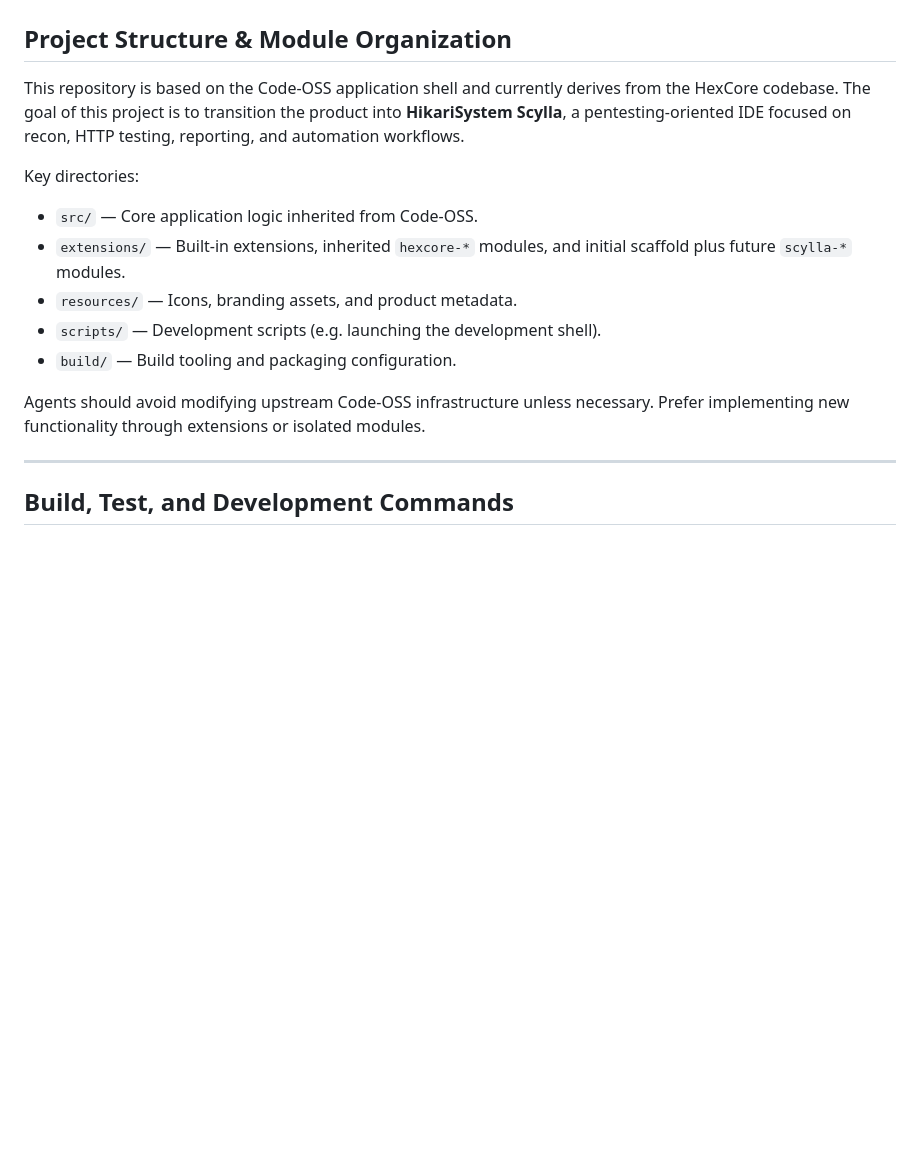
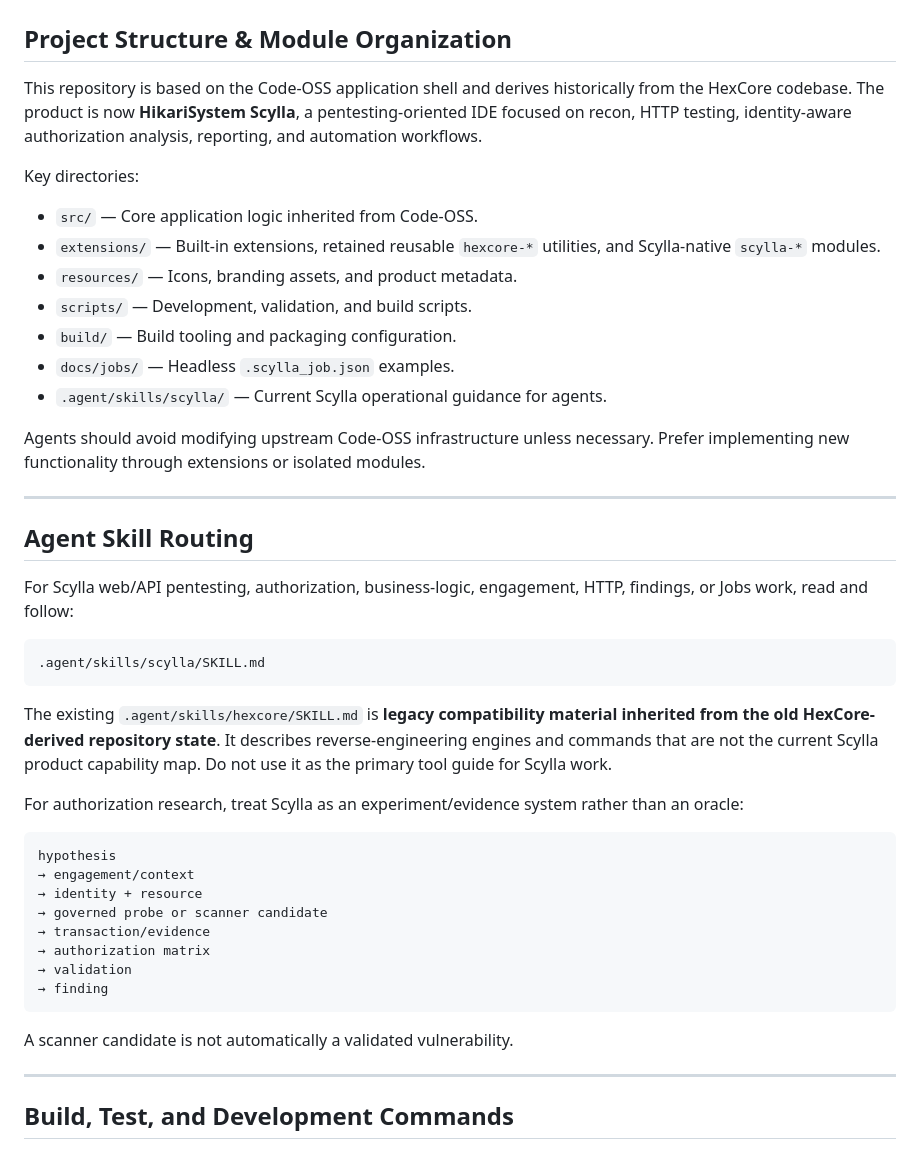
Before and after one commit to AkashaCorporation/HikariSystem-Scylla, a Markdown page: AGENTS.md, the part around one of its changes. Drawn GitHub-style; blank space fills up the shorter version.

````diff
--- a/AGENTS.md
+++ b/AGENTS.md
@@ -2,17 +2,46 @@
 
 ## Project Structure & Module Organization
 
-This repository is based on the Code-OSS application shell and currently derives from the HexCore codebase. The goal of this project is to transition the product into **HikariSystem Scylla**, a pentesting-oriented IDE focused on recon, HTTP testing, reporting, and automation workflows.
+This repository is based on the Code-OSS application shell and derives historically from the HexCore codebase. The product is now **HikariSystem Scylla**, a pentesting-oriented IDE focused on recon, HTTP testing, identity-aware authorization analysis, reporting, and automation workflows.
 
 Key directories:
 
 - `src/` — Core application logic inherited from Code-OSS.
-- `extensions/` — Built-in extensions, inherited `hexcore-*` modules, and initial scaffold plus future `scylla-*` modules.
+- `extensions/` — Built-in extensions, retained reusable `hexcore-*` utilities, and Scylla-native `scylla-*` modules.
 - `resources/` — Icons, branding assets, and product metadata.
-- `scripts/` — Development scripts (e.g. launching the development shell).
+- `scripts/` — Development, validation, and build scripts.
 - `build/` — Build tooling and packaging configuration.
+- `docs/jobs/` — Headless `.scylla_job.json` examples.
+- `.agent/skills/scylla/` — Current Scylla operational guidance for agents.
 
 Agents should avoid modifying upstream Code-OSS infrastructure unless necessary. Prefer implementing new functionality through extensions or isolated modules.
+
+---
+
+## Agent Skill Routing
+
+For Scylla web/API pentesting, authorization, business-logic, engagement, HTTP, findings, or Jobs work, read and follow:
+
+```text
+.agent/skills/scylla/SKILL.md
+```
+
+The existing `.agent/skills/hexcore/SKILL.md` is **legacy compatibility material inherited from the old HexCore-derived repository state**. It describes reverse-engineering engines and commands that are not the current Scylla product capability map. Do not use it as the primary tool guide for Scylla work.
+
+For authorization research, treat Scylla as an experiment/evidence system rather than an oracle:
+
+```text
+hypothesis
+→ engagement/context
+→ identity + resource
+→ governed probe or scanner candidate
+→ transaction/evidence
+→ authorization matrix
+→ validation
+→ finding
+```
+
+A scanner candidate is not automatically a validated vulnerability.
 
 ---
 
````
Also changed, not shown: other parts of AGENTS.md (+66 -24 lines).
